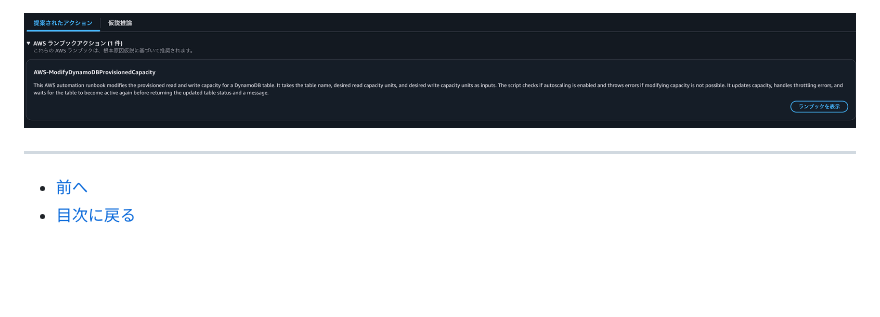
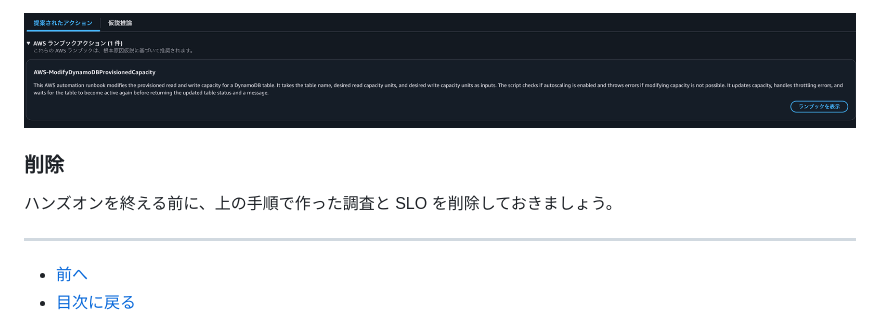
Before and after one commit to YoshiiRyo1/opsjaws-q-dev-handson, a Markdown page: chap5.md, the part around the change. Drawn GitHub-style; blank space fills up the shorter version.

Commit message:
削除の文言を追加

```diff
--- a/chap5.md
+++ b/chap5.md
@@ -102,6 +102,10 @@ CloudWatch 画面の左メニューから **Application Signals (APM)** → **
 
 ![alt text](./img/chap5_runbook.png)
 
+### 削除
+
+ハンズオンを終える前に、上の手順で作った調査と SLO を削除しておきましょう。
+
 ---
 
 <nav aria-label="ページナビゲーション">
```
